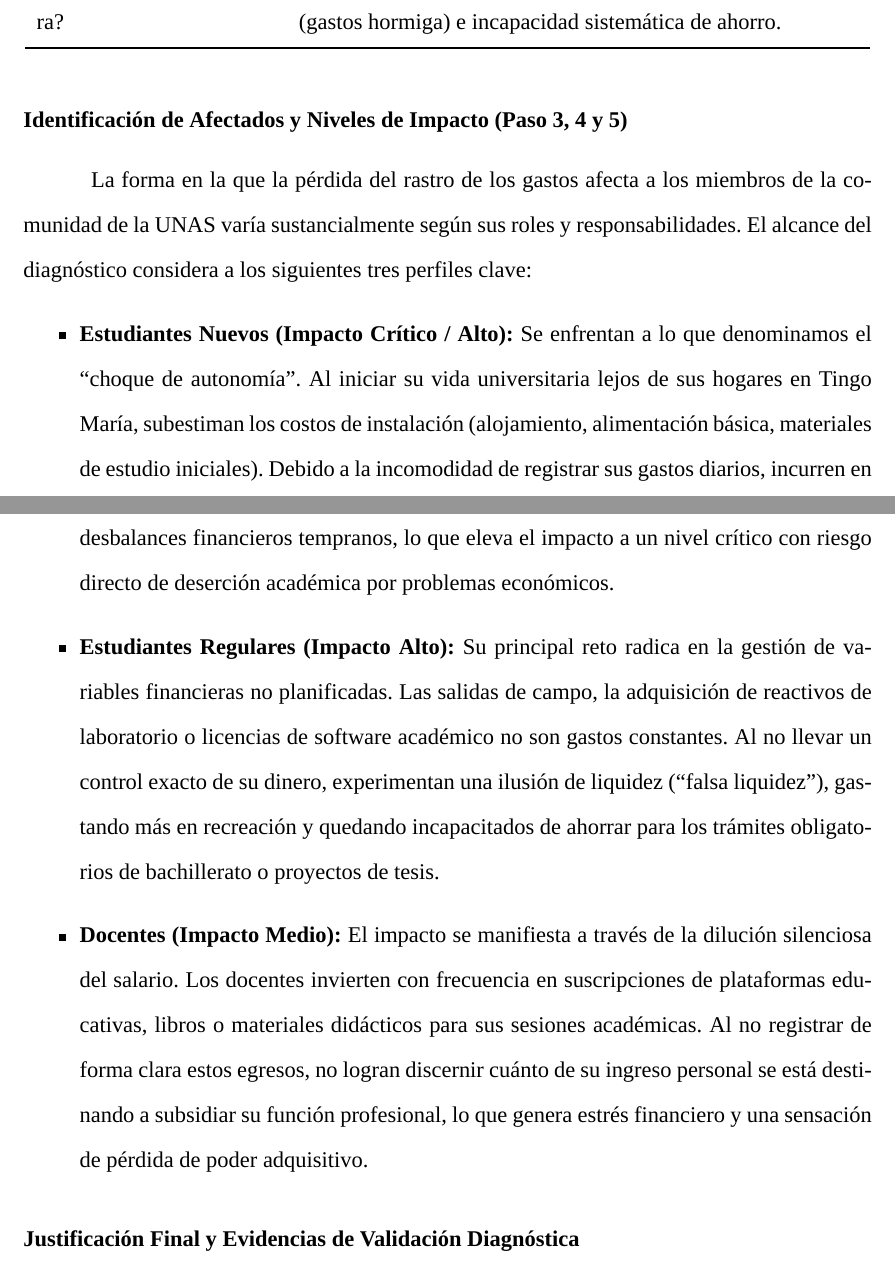
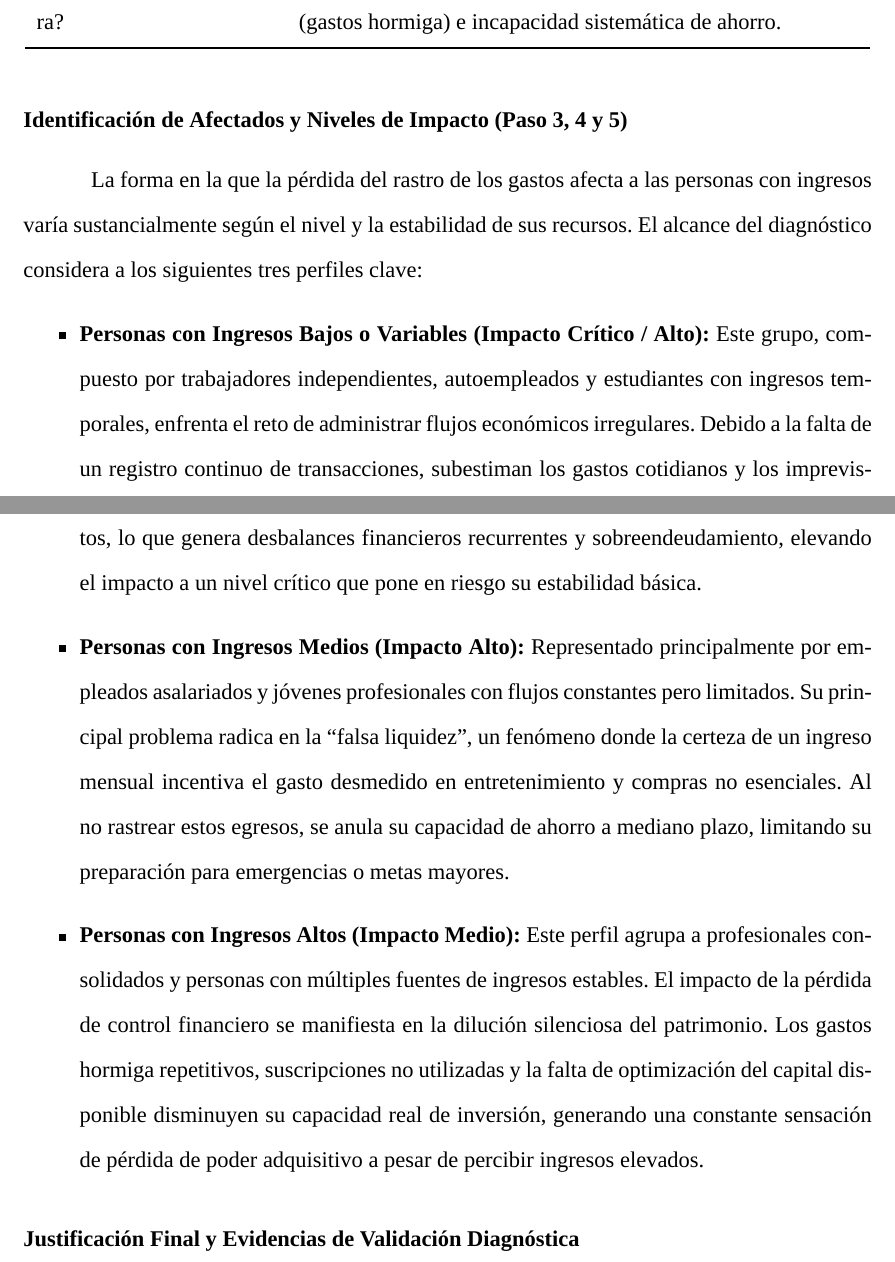
Before and after one commit to DiogoAlip/AI-powered-Wallet, a LaTeX document (0final_informe/informe_final_innovacion.tex): two parts of pages 8 and 9 of 38, joined at a grey line, cut so that both start at the same text. Compiled offline with XeLaTeX; a missing font is replaced by an installed copy or a similar font.

Commit message:
docs: informe y pequeño ajuste de app.js

```diff
--- a/0final_informe/informe_final_innovacion.tex
+++ b/0final_informe/informe_final_innovacion.tex
@@ -241,11 +241,11 @@ Para profundizar en las causas, consecuencias y dinámicas del problema seleccio
 \end{table}
 
 \subsection{Identificación de Afectados y Niveles de Impacto (Paso 3, 4 y 5)}
-La forma en la que la pérdida del rastro de los gastos afecta a los miembros de la comunidad de la UNAS varía sustancialmente según sus roles y responsabilidades. El alcance del diagnóstico considera a los siguientes tres perfiles clave:
+La forma en la que la pérdida del rastro de los gastos afecta a las personas con ingresos varía sustancialmente según el nivel y la estabilidad de sus recursos. El alcance del diagnóstico considera a los siguientes tres perfiles clave:
 \begin{itemize}
-    \item \textbf{Estudiantes Nuevos (Impacto Crítico / Alto):} Se enfrentan a lo que denominamos el ``choque de autonomía''. Al iniciar su vida universitaria lejos de sus hogares en Tingo María, subestiman los costos de instalación (alojamiento, alimentación básica, materiales de estudio iniciales). Debido a la incomodidad de registrar sus gastos diarios, incurren en desbalances financieros tempranos, lo que eleva el impacto a un nivel crítico con riesgo directo de deserción académica por problemas económicos.
-    \item \textbf{Estudiantes Regulares (Impacto Alto):} Su principal reto radica en la gestión de variables financieras no planificadas. Las salidas de campo, la adquisición de reactivos de laboratorio o licencias de software académico no son gastos constantes. Al no llevar un control exacto de su dinero, experimentan una ilusión de liquidez (``falsa liquidez''), gastando más en recreación y quedando incapacitados de ahorrar para los trámites obligatorios de bachillerato o proyectos de tesis.
-    \item \textbf{Docentes (Impacto Medio):} El impacto se manifiesta a través de la dilución silenciosa del salario. Los docentes invierten con frecuencia en suscripciones de plataformas educativas, libros o materiales didácticos para sus sesiones académicas. Al no registrar de forma clara estos egresos, no logran discernir cuánto de su ingreso personal se está destinando a subsidiar su función profesional, lo que genera estrés financiero y una sensación de pérdida de poder adquisitivo.
+    \item \textbf{Personas con Ingresos Bajos o Variables (Impacto Crítico / Alto):} Este grupo, compuesto por trabajadores independientes, autoempleados y estudiantes con ingresos temporales, enfrenta el reto de administrar flujos económicos irregulares. Debido a la falta de un registro continuo de transacciones, subestiman los gastos cotidianos y los imprevistos, lo que genera desbalances financieros recurrentes y sobreendeudamiento, elevando el impacto a un nivel crítico que pone en riesgo su estabilidad básica.
+    \item \textbf{Personas con Ingresos Medios (Impacto Alto):} Representado principalmente por empleados asalariados y jóvenes profesionales con flujos constantes pero limitados. Su principal problema radica en la ``falsa liquidez'', un fenómeno donde la certeza de un ingreso mensual incentiva el gasto desmedido en entretenimiento y compras no esenciales. Al no rastrear estos egresos, se anula su capacidad de ahorro a mediano plazo, limitando su preparación para emergencias o metas mayores.
+    \item \textbf{Personas con Ingresos Altos (Impacto Medio):} Este perfil agrupa a profesionales consolidados y personas con múltiples fuentes de ingresos estables. El impacto de la pérdida de control financiero se manifiesta en la dilución silenciosa del patrimonio. Los gastos hormiga repetitivos, suscripciones no utilizadas y la falta de optimización del capital disponible disminuyen su capacidad real de inversión, generando una constante sensación de pérdida de poder adquisitivo a pesar de percibir ingresos elevados.
 \end{itemize}
 
 \subsection{Justificación Final y Evidencias de Validación Diagnóstica}
```
Also changed, not shown: 1 other file.
